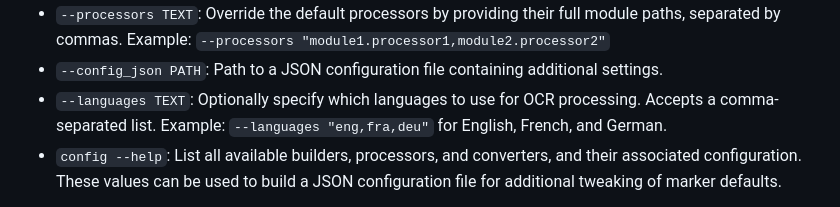
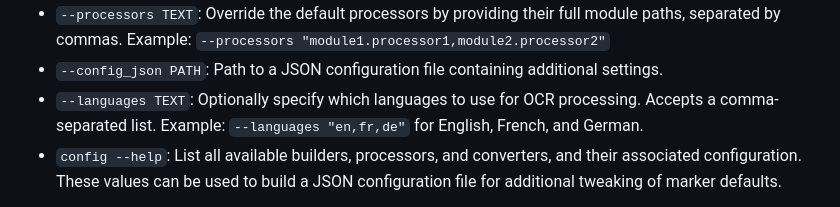
Before and after one commit to VikParuchuri/marker, a Markdown page: README.md, the part around the change. Drawn GitHub-style.

Commit message:
Update README.md
Update examples for --languages launch option, according to
https://github.com/VikParuchuri/surya/blob/master/surya/languages.py, which has 2-letter language codes.

```diff
--- a/README.md
+++ b/README.md
@@ -105,7 +105,7 @@ Options:
 - `--force_ocr`: Force OCR processing on the entire document, even for pages that might contain extractable text.
 - `--processors TEXT`: Override the default processors by providing their full module paths, separated by commas. Example: `--processors "module1.processor1,module2.processor2"`
 - `--config_json PATH`: Path to a JSON configuration file containing additional settings.
-- `--languages TEXT`: Optionally specify which languages to use for OCR processing. Accepts a comma-separated list. Example: `--languages "eng,fra,deu"` for English, French, and German.
+- `--languages TEXT`: Optionally specify which languages to use for OCR processing. Accepts a comma-separated list. Example: `--languages "en,fr,de"` for English, French, and German.
 - `config --help`: List all available builders, processors, and converters, and their associated configuration.  These values can be used to build a JSON configuration file for additional tweaking of marker defaults.
 
 The list of supported languages for surya OCR is [here](https://github.com/VikParuchuri/surya/blob/master/surya/languages.py).  If you don't need OCR, marker can work with any language.
```
